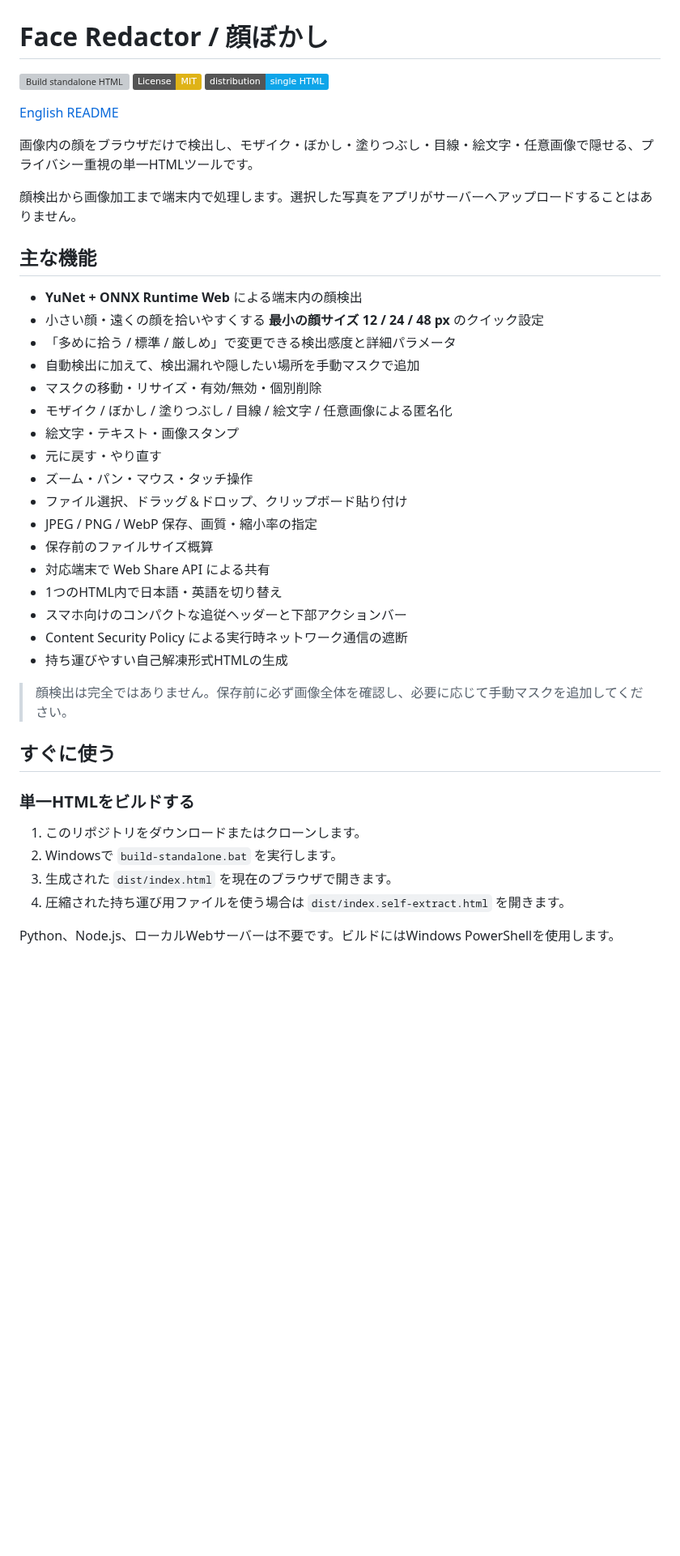
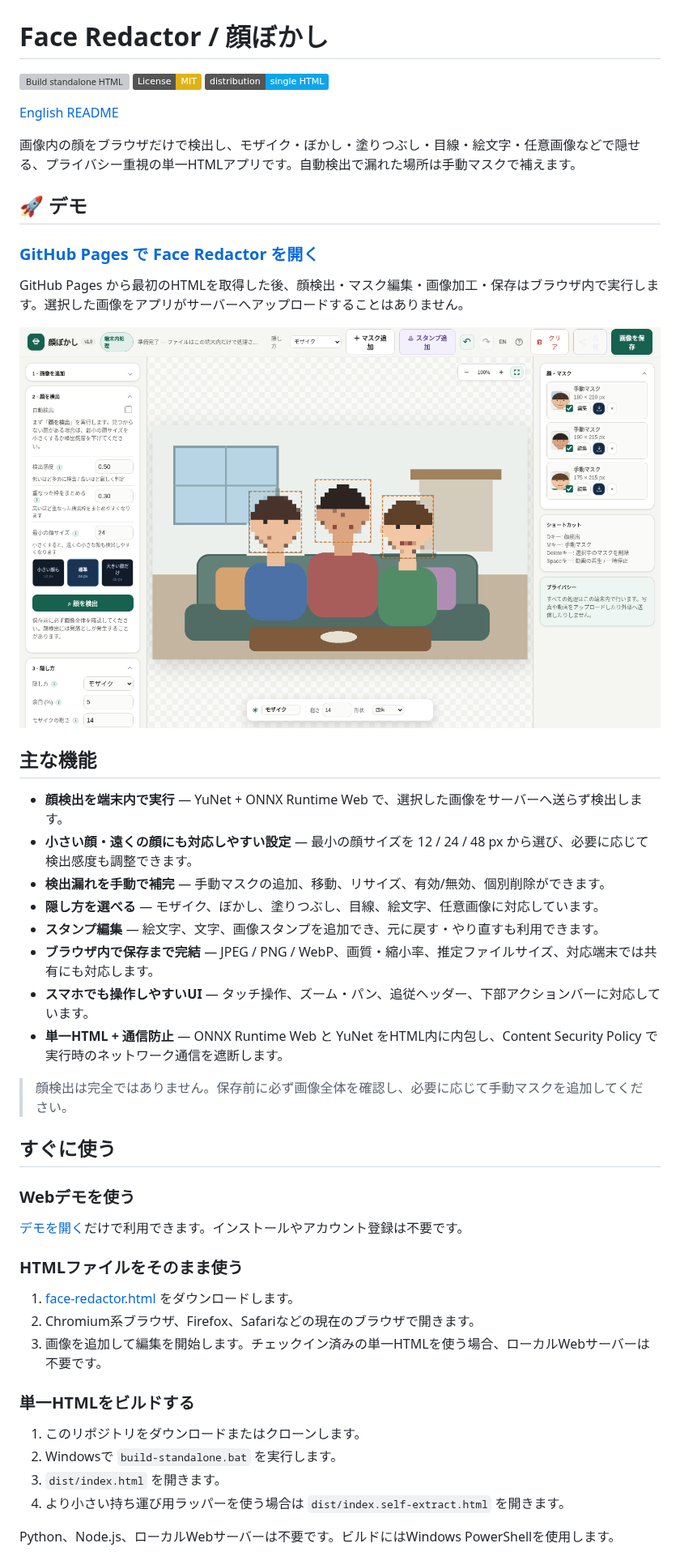
Before and after one commit to ttomohisa/htmlapps-face-redactor, a Markdown page: README.ja.md, the part around one of its changes. Shown at 81% size. Drawn GitHub-style; pictures changed too: assets/screenshot.png (added); badges without logos; blank space fills up the shorter version; grey boxes are pictures that could not be loaded.

Commit message:
fix: show mobile title and refresh README with screenshot

```diff
--- a/README.ja.md
+++ b/README.ja.md
@@ -6,39 +6,46 @@
 
 [English README](README.md)
 
-画像内の顔をブラウザだけで検出し、モザイク・ぼかし・塗りつぶし・目線・絵文字・任意画像で隠せる、プライバシー重視の単一HTMLツールです。
+画像内の顔をブラウザだけで検出し、モザイク・ぼかし・塗りつぶし・目線・絵文字・任意画像などで隠せる、プライバシー重視の単一HTMLアプリです。自動検出で漏れた場所は手動マスクで補えます。
 
-顔検出から画像加工まで端末内で処理します。選択した写真をアプリがサーバーへアップロードすることはありません。
+## 🚀 デモ
+
+### [GitHub Pages で Face Redactor を開く](https://ttomohisa.github.io/htmlapps-face-redactor/face-redactor.html)
+
+GitHub Pages から最初のHTMLを取得した後、顔検出・マスク編集・画像加工・保存はブラウザ内で実行します。選択した画像をアプリがサーバーへアップロードすることはありません。
+
+[![Face Redactor screenshot](assets/screenshot.png)](https://ttomohisa.github.io/htmlapps-face-redactor/face-redactor.html)
 
 ## 主な機能
 
-- **YuNet + ONNX Runtime Web** による端末内の顔検出
-- 小さい顔・遠くの顔を拾いやすくする **最小の顔サイズ 12 / 24 / 48 px** のクイック設定
-- 「多めに拾う / 標準 / 厳しめ」で変更できる検出感度と詳細パラメータ
-- 自動検出に加えて、検出漏れや隠したい場所を手動マスクで追加
-- マスクの移動・リサイズ・有効/無効・個別削除
-- モザイク / ぼかし / 塗りつぶし / 目線 / 絵文字 / 任意画像による匿名化
-- 絵文字・テキスト・画像スタンプ
-- 元に戻す・やり直す
-- ズーム・パン・マウス・タッチ操作
-- ファイル選択、ドラッグ＆ドロップ、クリップボード貼り付け
-- JPEG / PNG / WebP 保存、画質・縮小率の指定
-- 保存前のファイルサイズ概算
-- 対応端末で Web Share API による共有
-- 1つのHTML内で日本語・英語を切り替え
-- スマホ向けのコンパクトな追従ヘッダーと下部アクションバー
-- Content Security Policy による実行時ネットワーク通信の遮断
-- 持ち運びやすい自己解凍形式HTMLの生成
+- **顔検出を端末内で実行** — YuNet + ONNX Runtime Web で、選択した画像をサーバーへ送らず検出します。
+- **小さい顔・遠くの顔にも対応しやすい設定** — 最小の顔サイズを 12 / 24 / 48 px から選び、必要に応じて検出感度も調整できます。
+- **検出漏れを手動で補完** — 手動マスクの追加、移動、リサイズ、有効/無効、個別削除ができます。
+- **隠し方を選べる** — モザイク、ぼかし、塗りつぶし、目線、絵文字、任意画像に対応しています。
+- **スタンプ編集** — 絵文字、文字、画像スタンプを追加でき、元に戻す・やり直すも利用できます。
+- **ブラウザ内で保存まで完結** — JPEG / PNG / WebP、画質・縮小率、推定ファイルサイズ、対応端末では共有にも対応します。
+- **スマホでも操作しやすいUI** — タッチ操作、ズーム・パン、追従ヘッダー、下部アクションバーに対応しています。
+- **単一HTML + 通信防止** — ONNX Runtime Web と YuNet をHTML内に内包し、Content Security Policy で実行時のネットワーク通信を遮断します。
 
 > 顔検出は完全ではありません。保存前に必ず画像全体を確認し、必要に応じて手動マスクを追加してください。
 
 ## すぐに使う
 
+### Webデモを使う
+
+[デモを開く](https://ttomohisa.github.io/htmlapps-face-redactor/face-redactor.html)だけで利用できます。インストールやアカウント登録は不要です。
+
+### HTMLファイルをそのまま使う
+
+1. [face-redactor.html](https://github.com/ttomohisa/htmlapps-face-redactor/blob/main/face-redactor.html) をダウンロードします。
+2. Chromium系ブラウザ、Firefox、Safariなどの現在のブラウザで開きます。
+3. 画像を追加して編集を開始します。チェックイン済みの単一HTMLを使う場合、ローカルWebサーバーは不要です。
+
 ### 単一HTMLをビルドする
 
 1. このリポジトリをダウンロードまたはクローンします。
 2. Windowsで `build-standalone.bat` を実行します。
-3. 生成された `dist/index.html` を現在のブラウザで開きます。
-4. 圧縮された持ち運び用ファイルを使う場合は `dist/index.self-extract.html` を開きます。
+3. `dist/index.html` を開きます。
+4. より小さい持ち運び用ラッパーを使う場合は `dist/index.self-extract.html` を開きます。
 
 Python、Node.js、ローカルWebサーバーは不要です。ビルドにはWindows PowerShellを使用します。
```
Also changed, not shown: other parts of README.ja.md (+21 -16 lines), README.md (+58 -46 lines), 2 other files.
